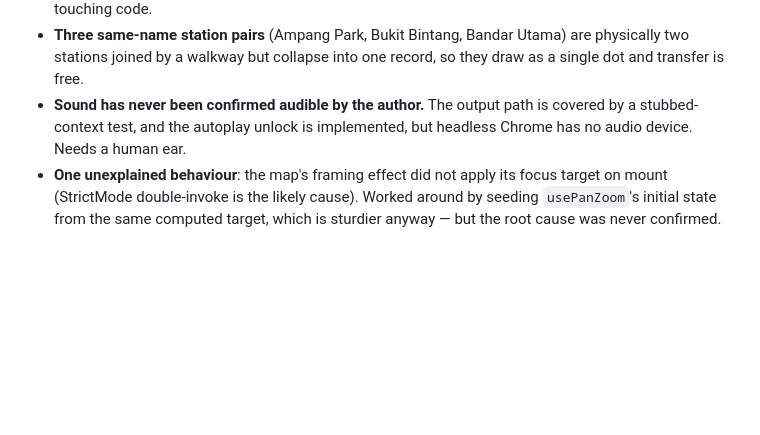
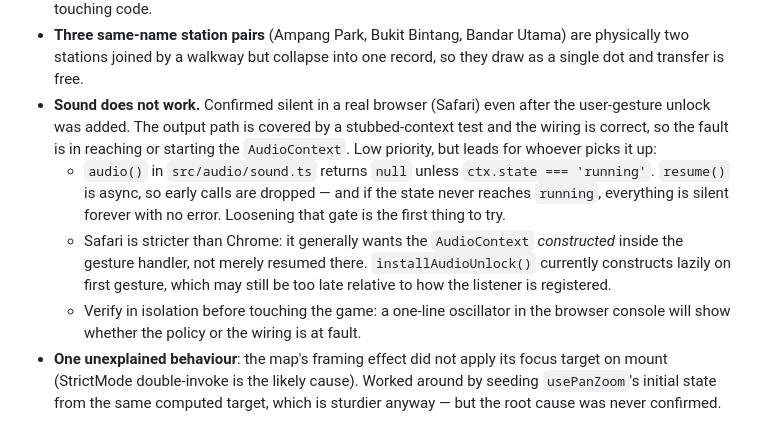
Before and after one commit to mirzanorazman/kl-metro-typing, a Markdown page: docs/STATUS.md, the part around the change. GitHub-like rendering; blank space fills up the shorter version.

Commit message:
docs: record that sound is confirmed broken, with leads
The gesture unlock did not fix it - still silent in Safari. Notes the two most
likely causes so the next session does not start from scratch.

```diff
--- a/docs/STATUS.md
+++ b/docs/STATUS.md
@@ -105,9 +105,20 @@ Nothing here is blocking, but all of it is real.
 - **Three same-name station pairs** (Ampang Park, Bukit Bintang, Bandar Utama)
   are physically two stations joined by a walkway but collapse into one record,
   so they draw as a single dot and transfer is free.
-- **Sound has never been confirmed audible by the author.** The output path is
-  covered by a stubbed-context test, and the autoplay unlock is implemented, but
-  headless Chrome has no audio device. Needs a human ear.
+- **Sound does not work.** Confirmed silent in a real browser (Safari) even after
+  the user-gesture unlock was added. The output path is covered by a
+  stubbed-context test and the wiring is correct, so the fault is in reaching or
+  starting the `AudioContext`. Low priority, but leads for whoever picks it up:
+  - `audio()` in `src/audio/sound.ts` returns `null` unless `ctx.state === 'running'`.
+    `resume()` is async, so early calls are dropped — and if the state never
+    reaches `running`, everything is silent forever with no error. Loosening that
+    gate is the first thing to try.
+  - Safari is stricter than Chrome: it generally wants the `AudioContext`
+    *constructed* inside the gesture handler, not merely resumed there.
+    `installAudioUnlock()` currently constructs lazily on first gesture, which
+    may still be too late relative to how the listener is registered.
+  - Verify in isolation before touching the game: a one-line oscillator in the
+    browser console will show whether the policy or the wiring is at fault.
 - **One unexplained behaviour**: the map's framing effect did not apply its focus
   target on mount (StrictMode double-invoke is the likely cause). Worked around
   by seeding `usePanZoom`'s initial state from the same computed target, which is
```
